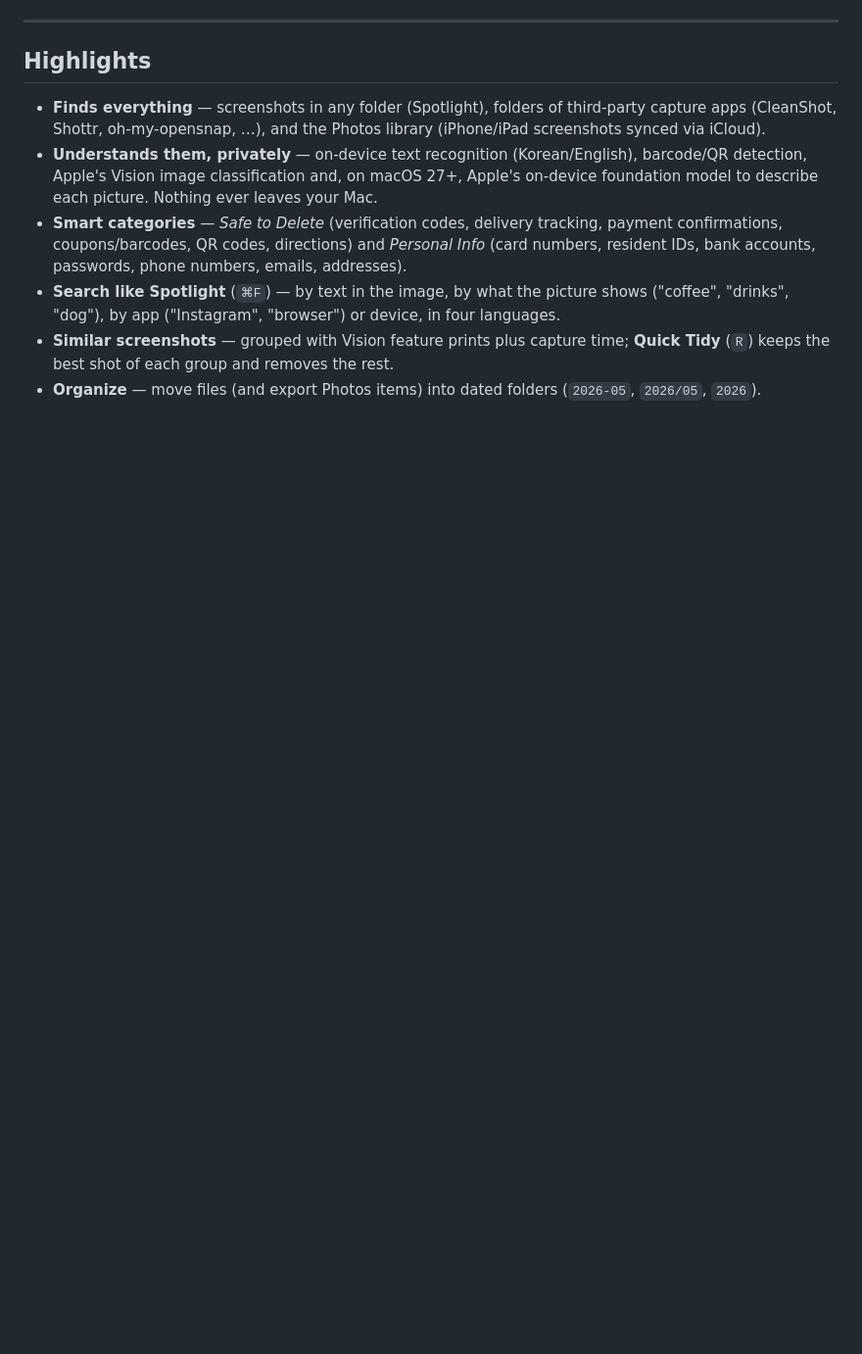
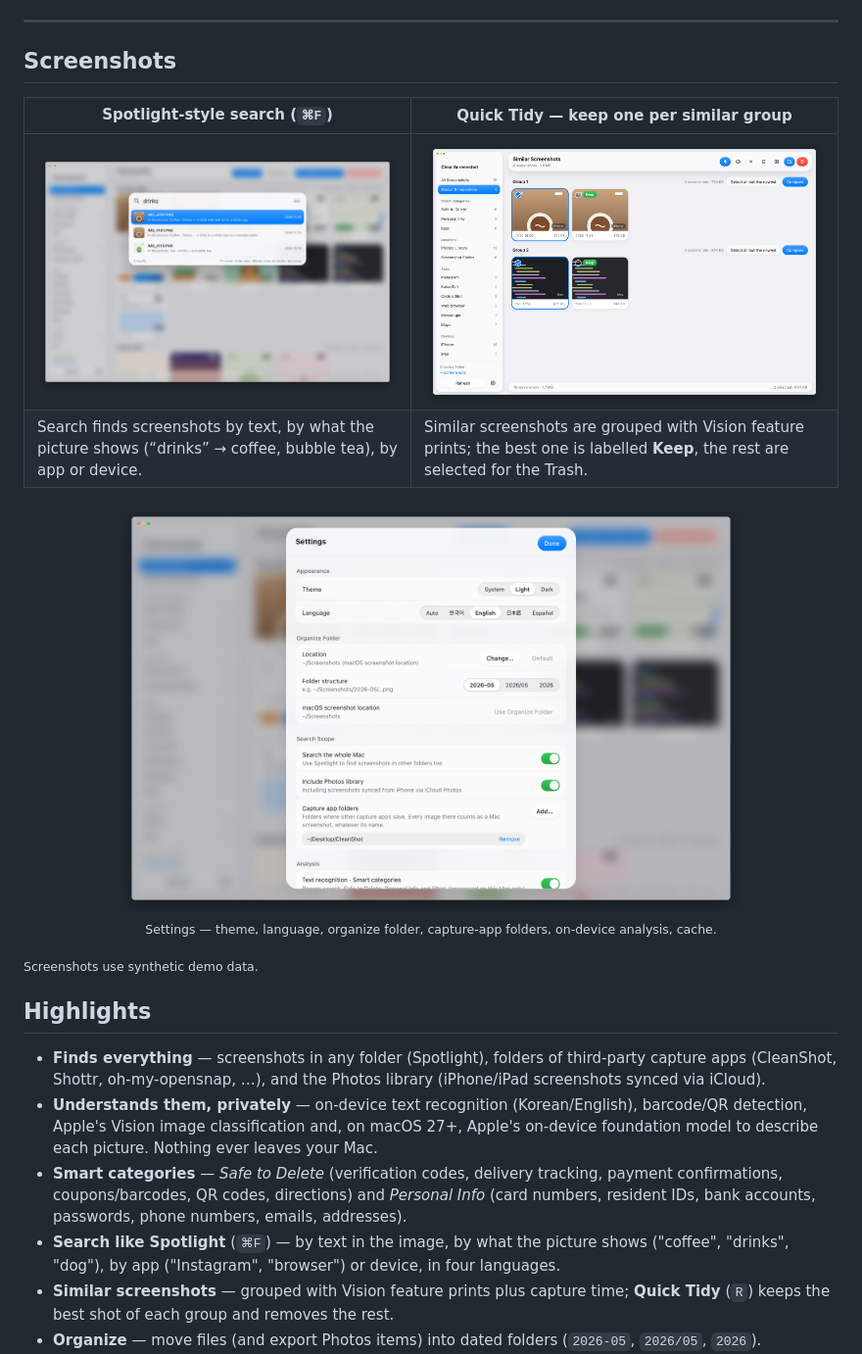
Before and after one commit to hoyakdh/clear-screenshot, a Markdown page: README.md, the part around one of its changes. Shown at 98% size. Drawn GitHub-style; pictures changed too: docs/screenshots/search.png (added), docs/screenshots/settings.png (added), docs/screenshots/tidy.png (added); blank space fills up the shorter version.

Commit message:
Add app screenshots to README
Main window, Spotlight-style search, Quick Tidy and Settings, rendered
from the real UI with synthetic demo data (no personal screenshots).

Co-Authored-By: Claude Opus 5.5 <noreply@anthropic.com>

```diff
--- a/README.md
+++ b/README.md
@@ -12,4 +16,18 @@
 ---
+
+## Screenshots
+
+| Spotlight-style search (`⌘F`) | Quick Tidy — keep one per similar group |
+| --- | --- |
+| <img src="docs/screenshots/search.png" alt="Search by what the picture shows" width="440"> | <img src="docs/screenshots/tidy.png" alt="Quick Tidy marks the best shot to keep" width="440"> |
+| Search finds screenshots by text, by what the picture shows (“drinks” → coffee, bubble tea), by app or device. | Similar screenshots are grouped with Vision feature prints; the best one is labelled **Keep**, the rest are selected for the Trash. |
+
+<p align="center">
+  <img src="docs/screenshots/settings.png" alt="Settings" width="640"><br>
+  <sub>Settings — theme, language, organize folder, capture-app folders, on-device analysis, cache.</sub>
+</p>
+
+<sub>Screenshots use synthetic demo data.</sub>
 
 ## Highlights
 
```
Also changed, not shown: other parts of README.md (+4 -0 lines), CHANGELOG.md (+3 -0 lines), docs/screenshots/main.png (added).
